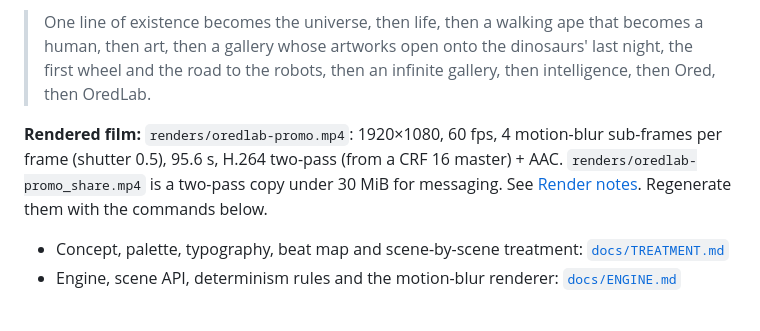
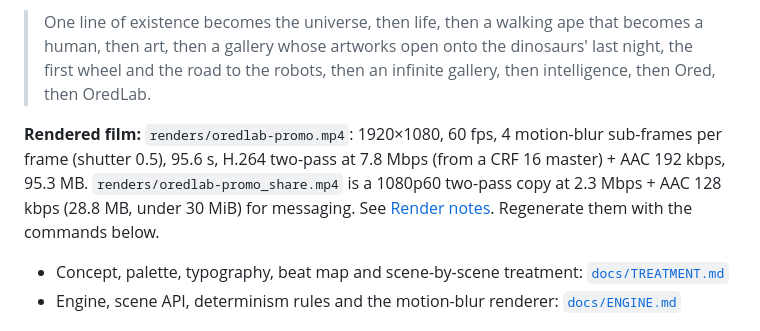
Before and after one commit to albaze777/Promo, a Markdown page: README.md, the part around the change. Drawn GitHub-style.

Commit message:
Add the final 96 s film (1080p60, 4 motion-blur sub-frames, sound) and a share copy under 30 MiB
Co-Authored-By: Claude Opus 5.5 <noreply@anthropic.com>
Claude-Session: https://claude.ai/code/session_01F9LTqf7Bc8UZA3NV7sHKAB

```diff
--- a/README.md
+++ b/README.md
@@ -4,7 +4,7 @@ A 96-second cinematic identity film for **OredLab** (an art community for creato
 
 > One line of existence becomes the universe, then life, then a walking ape that becomes a human, then art, then a gallery whose artworks open onto the dinosaurs' last night, the first wheel and the road to the robots, then an infinite gallery, then intelligence, then Ored, then OredLab.
 
-**Rendered film:** `renders/oredlab-promo.mp4`: 1920×1080, 60 fps, 4 motion-blur sub-frames per frame (shutter 0.5), 95.6 s, H.264 two-pass (from a CRF 16 master) + AAC. `renders/oredlab-promo_share.mp4` is a two-pass copy under 30 MiB for messaging. See [Render notes](#render-notes). Regenerate them with the commands below.
+**Rendered film:** `renders/oredlab-promo.mp4`: 1920×1080, 60 fps, 4 motion-blur sub-frames per frame (shutter 0.5), 95.6 s, H.264 two-pass at 7.8 Mbps (from a CRF 16 master) + AAC 192 kbps, 95.3 MB. `renders/oredlab-promo_share.mp4` is a 1080p60 two-pass copy at 2.3 Mbps + AAC 128 kbps (28.8 MB, under 30 MiB) for messaging. See [Render notes](#render-notes). Regenerate them with the commands below.
 
 - Concept, palette, typography, beat map and scene-by-scene treatment: [`docs/TREATMENT.md`](docs/TREATMENT.md)
 - Engine, scene API, determinism rules and the motion-blur renderer: [`docs/ENGINE.md`](docs/ENGINE.md)
```
